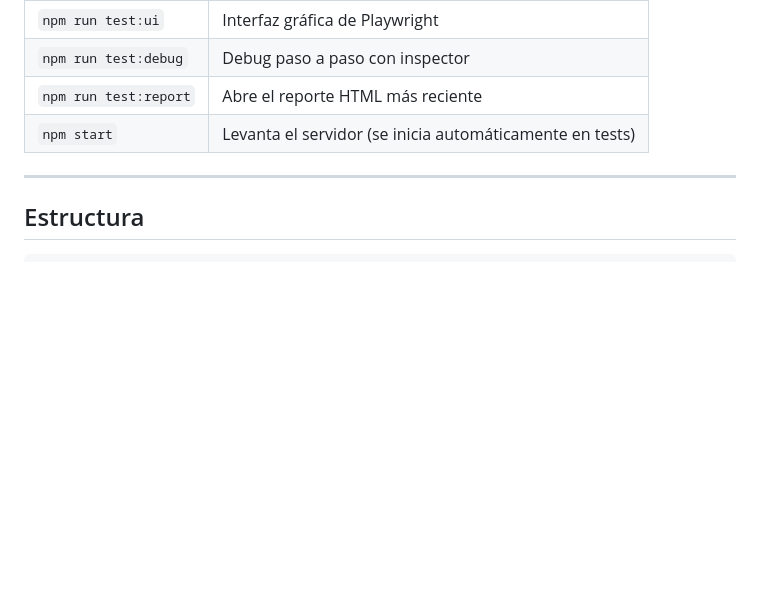
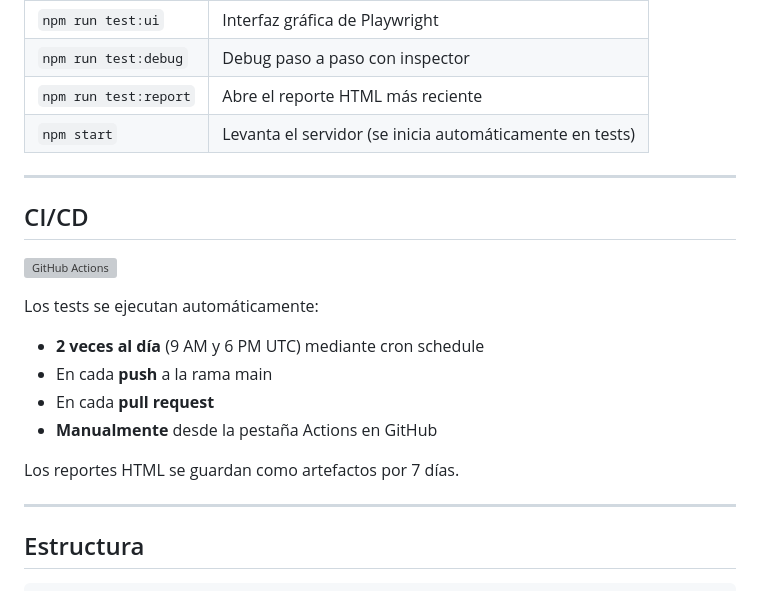
Before and after one commit to jairo-cab/telecentro-qa-challenge, a Markdown page: README.md, the part around the change. Drawn GitHub-style; blank space fills up the shorter version; grey boxes are pictures that could not be loaded.

```diff
--- a/README.md
+++ b/README.md
@@ -32,6 +32,20 @@ Instalación:
 | `npm run test:debug` | Debug paso a paso con inspector |
 | `npm run test:report` | Abre el reporte HTML más reciente |
 | `npm start` | Levanta el servidor (se inicia automáticamente en tests) |
+
+---
+
+## CI/CD
+
+![GitHub Actions](https://img.shields.io/badge/CI%2FCD-GitHub%20Actions-2088FF?style=flat-square&logo=github-actions&logoColor=white)
+
+Los tests se ejecutan automáticamente:
+- **2 veces al día** (9 AM y 6 PM UTC) mediante cron schedule
+- En cada **push** a la rama main
+- En cada **pull request**
+- **Manualmente** desde la pestaña Actions en GitHub
+
+Los reportes HTML se guardan como artefactos por 7 días.
 
 ---
 
```
